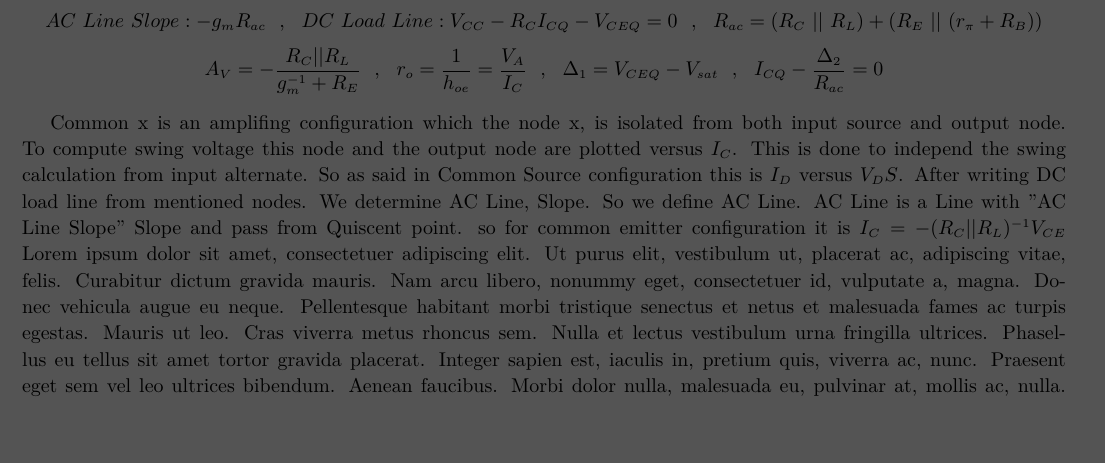
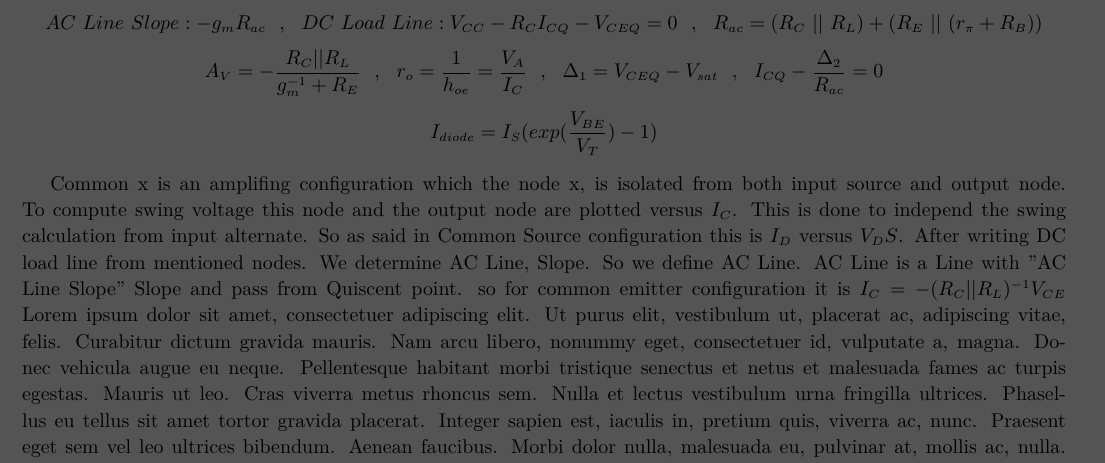
Before and after one commit to bijanbina/TonD, a LaTeX document (LaTex/Elec2.tex, which reads LaTex/Analysis/CE.tex, LaTex/Design/header.tex): part of page 2 of 12, cut so that both start at the same text, the shorter picture padded with empty space. Compiled offline with XeLaTeX; a missing font is replaced by an installed copy or a similar font.

```diff
--- a/LaTex/Analysis/CE.tex
+++ b/LaTex/Analysis/CE.tex
@@ -1,7 +1,8 @@
 %\thefontsize
-$$ g_m = \cfrac{\partial I_c}{\partial V_{BE}} = \cfrac{I_c}{V_t} ~~,~~ r_\pi = \cfrac{\beta}{g_m} ~~ , ~~ I_C = I_S ( exp (\dfrac{V_{BE}}{V_T}) + 1)~~ , ~~ h_{oe} = output~admittance ~~ , ~~ h_{fe} = \beta $$
+$$ g_m = \cfrac{\partial I_c}{\partial V_{BE}} = \cfrac{I_c}{V_t} ~~,~~ r_\pi = \cfrac{\beta}{g_m} ~~ , ~~ I_C = I_S ( exp (\dfrac{V_{BE}}{V_T}))~~ , ~~ h_{oe} = output~admittance ~~ , ~~ h_{fe} = \beta $$
 $$AC~Line~Slope:  -g_m R_{ac}  ~~ , ~~ DC~Load~Line :  V_{CC} - R_C I_{CQ} - V_{CEQ} = 0 ~~ , ~~ R_{ac} = ( R_C ~ || ~ R_L ) + ( R_E~ || ~ ( r_{\pi} + R_B ) ) $$
 $$ A_V = -\dfrac{R_C || R_L}{g_m^{-1} + R_E} ~~ , ~~ r_o = \frac{1}{h_{oe}} = \frac{V_A}{I_C} ~~ , ~~ {\Delta}_1 = V_{CEQ} - V_{sat} ~~ , ~~ I_{CQ} - \frac{{\Delta}_2}{R_{ac}} = 0 $$
+$$ I_{diode} = I_S ( exp (\dfrac{V_{BE}}{V_T}) - 1) $$
 \setlength{\parindent}{0.5cm} % Default is 15pt.
 \par
 Common x is an amplifing configuration which the node x, is isolated from both input source and output node. To compute swing voltage this node and the output node are plotted versus $I_C$. This is done to independ the swing calculation from input alternate. So as said in Common Source configuration this is $I_D$ versus $V_DS$. After writing DC load line from mentioned nodes. We determine AC Line, Slope. So we define AC Line. AC Line is a Line with "AC Line Slope" Slope and pass from Quiscent point. so for common emitter configuration it is $ I_C = - ( R_C || R_L )^{-1} V_{CE} $
--- a/LaTex/Design/header.tex
+++ b/LaTex/Design/header.tex
@@ -39,4 +39,4 @@
 %	Fonts
 %----------------------------------------------------------------------------------------
 
-\newfontfamily{\arabicfont}[Script=Arabic]{Koodak}
+%\newfontfamily{\arabicfont}[Script=Arabic]{Koodak}
```
